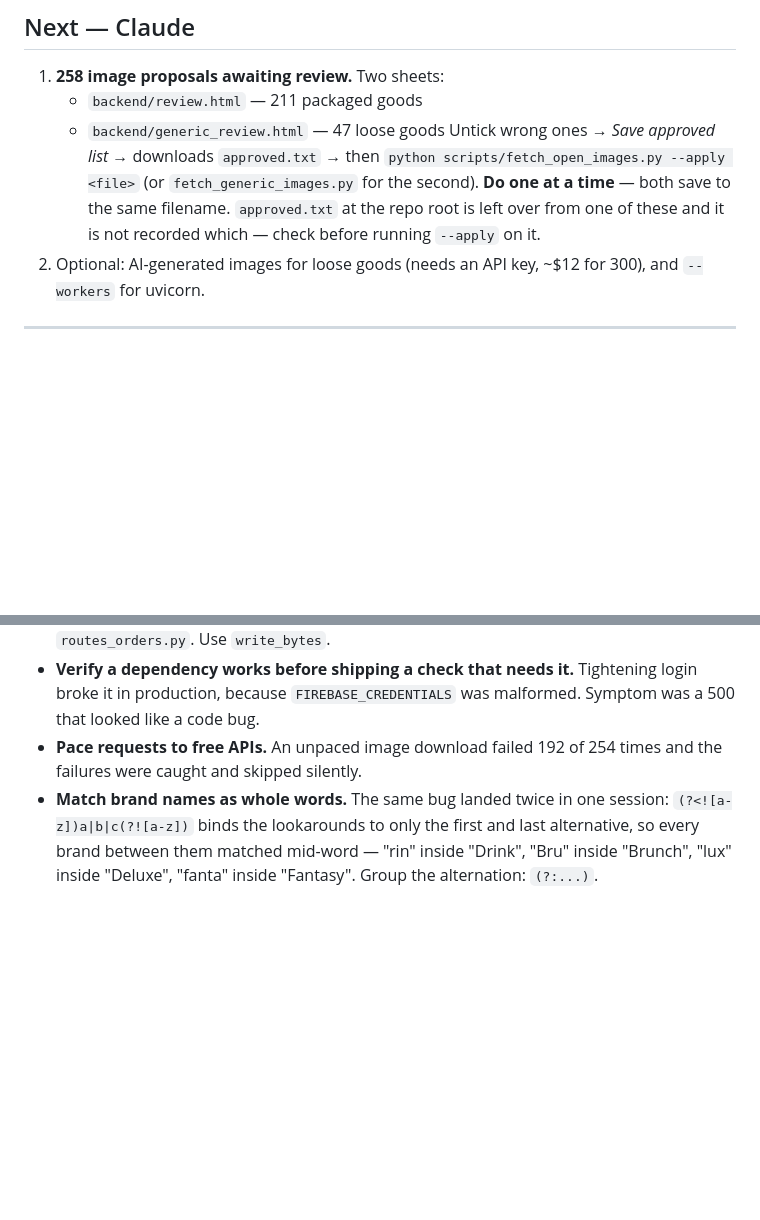
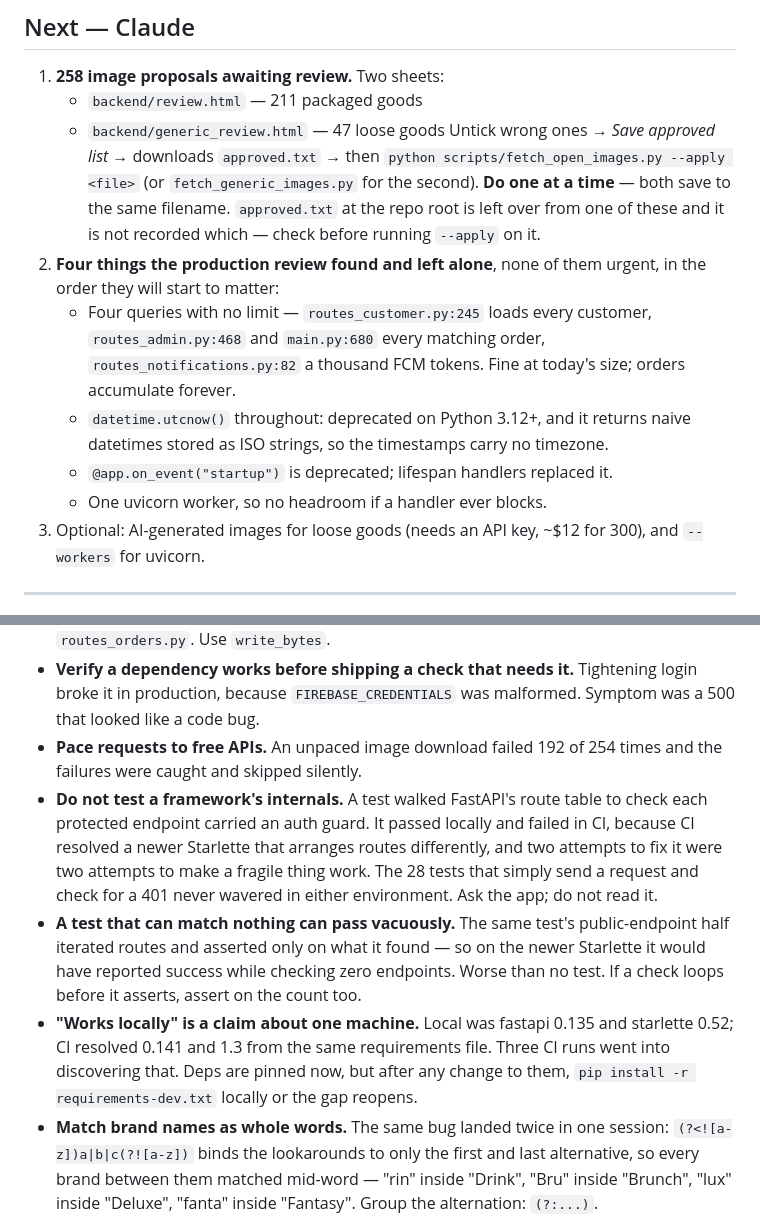
Before and after one commit to alfred-gif-cpu/dhanam-store, a Markdown page: HANDOFF.md, 2 parts joined by grey strips. Drawn GitHub-style; blank space fills up the shorter version.

```diff
--- a/HANDOFF.md
+++ b/HANDOFF.md
@@ -136,7 +177,18 @@ database, `.env.example` documents every variable.
    to the same filename.
    `approved.txt` at the repo root is left over from one of these and it is
    not recorded which — check before running `--apply` on it.
-2. Optional: AI-generated images for loose goods (needs an API key, ~$12 for
+2. **Four things the production review found and left alone**, none of them
+   urgent, in the order they will start to matter:
+   - Four queries with no limit — `routes_customer.py:245` loads every
+     customer, `routes_admin.py:468` and `main.py:680` every matching order,
+     `routes_notifications.py:82` a thousand FCM tokens. Fine at today's
+     size; orders accumulate forever.
+   - `datetime.utcnow()` throughout: deprecated on Python 3.12+, and it
+     returns naive datetimes stored as ISO strings, so the timestamps carry
+     no timezone.
+   - `@app.on_event("startup")` is deprecated; lifespan handlers replaced it.
+   - One uvicorn worker, so no headroom if a handler ever blocks.
+3. Optional: AI-generated images for loose goods (needs an API key, ~$12 for
    300), and `--workers` for uvicorn.
 
 ---
@@ -154,6 +206,23 @@ database, `.env.example` documents every variable.
   malformed. Symptom was a 500 that looked like a code bug.
 - **Pace requests to free APIs.** An unpaced image download failed 192 of 254
   times and the failures were caught and skipped silently.
+- **Do not test a framework's internals.** A test walked FastAPI's route
+  table to check each protected endpoint carried an auth guard. It passed
+  locally and failed in CI, because CI resolved a newer Starlette that
+  arranges routes differently, and two attempts to fix it were two attempts
+  to make a fragile thing work. The 28 tests that simply send a request and
+  check for a 401 never wavered in either environment. Ask the app; do not
+  read it.
+- **A test that can match nothing can pass vacuously.** The same test's
+  public-endpoint half iterated routes and asserted only on what it found —
+  so on the newer Starlette it would have reported success while checking
+  zero endpoints. Worse than no test. If a check loops before it asserts,
+  assert on the count too.
+- **"Works locally" is a claim about one machine.** Local was fastapi 0.135
+  and starlette 0.52; CI resolved 0.141 and 1.3 from the same requirements
+  file. Three CI runs went into discovering that. Deps are pinned now, but
+  after any change to them, `pip install -r requirements-dev.txt` locally or
+  the gap reopens.
 - **Match brand names as whole words.** The same bug landed twice in one
   session: `(?<![a-z])a|b|c(?![a-z])` binds the lookarounds to only the first
   and last alternative, so every brand between them matched mid-word — "rin"
```
Also changed, not shown: other parts of HANDOFF.md (+43 -2 lines).
